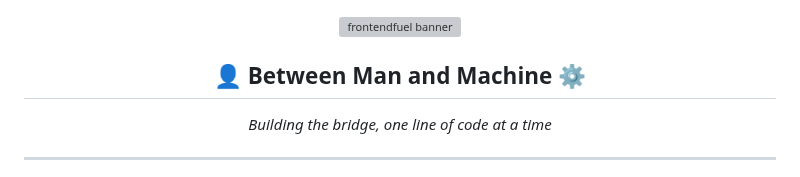
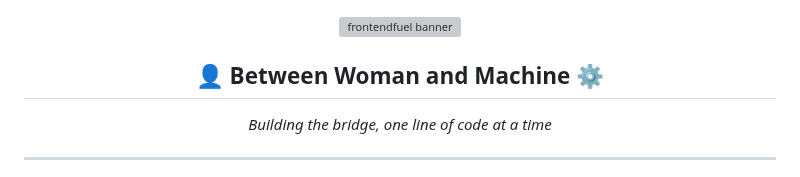
Before and after one commit to O-Babasola/O-Babasola, a Markdown page: README.md, the part around the change. Rendered like a GitHub page; grey boxes are pictures that could not be loaded.

Commit message:
Update heading from 'Man' to 'Woman'

```diff
--- a/README.md
+++ b/README.md
@@ -6,7 +6,7 @@
     style="max-width: 800px; border-radius: 12px; margin: 20px 0;"
   />
 
-  <h2> 👤 Between Man and Machine ⚙️</h2>
+  <h2> 👤 Between Woman and Machine ⚙️</h2>
   <p><em>Building the bridge, one line of code at a time</em></p>
 
   <hr width="50%" />
```
